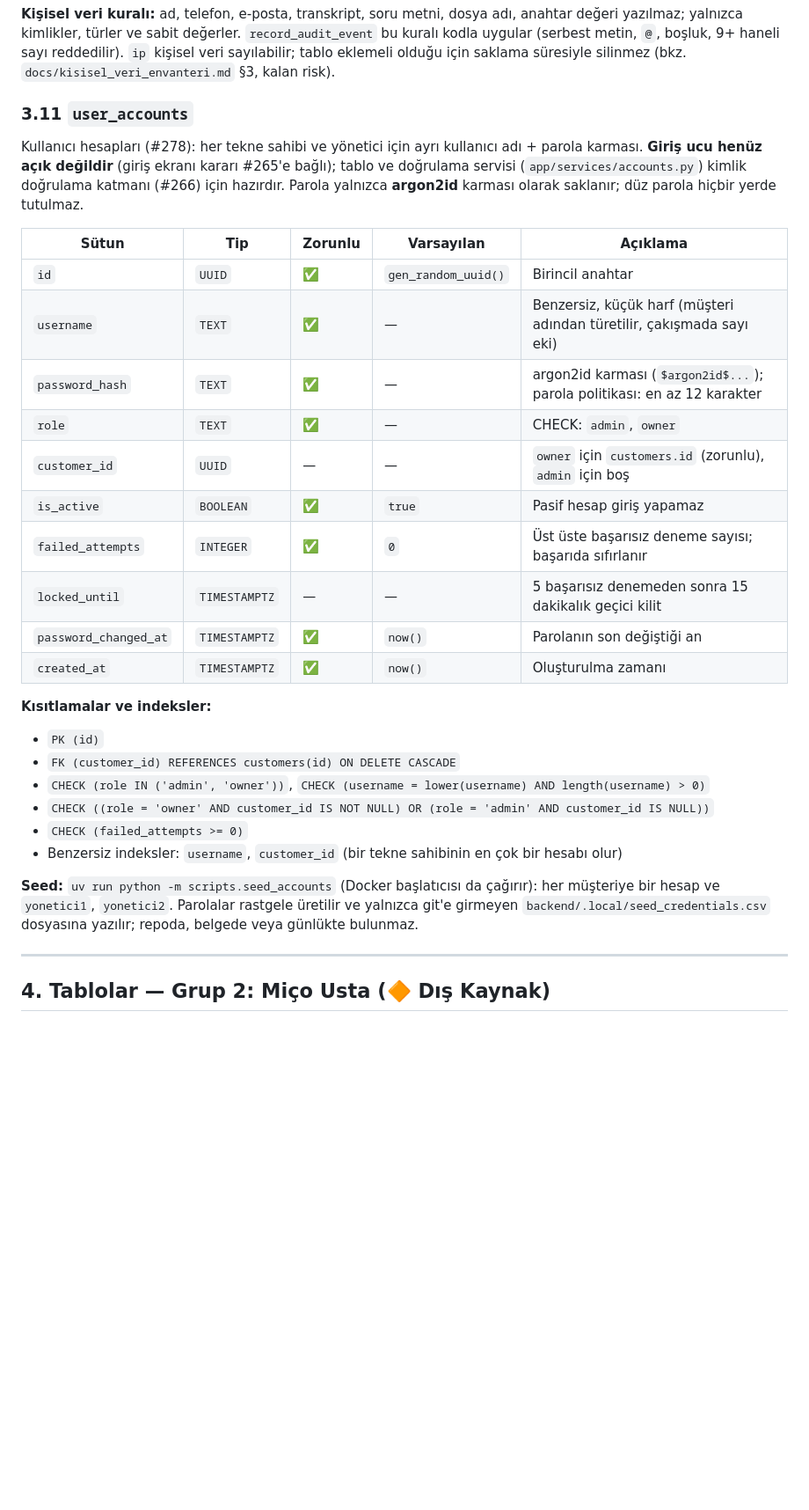
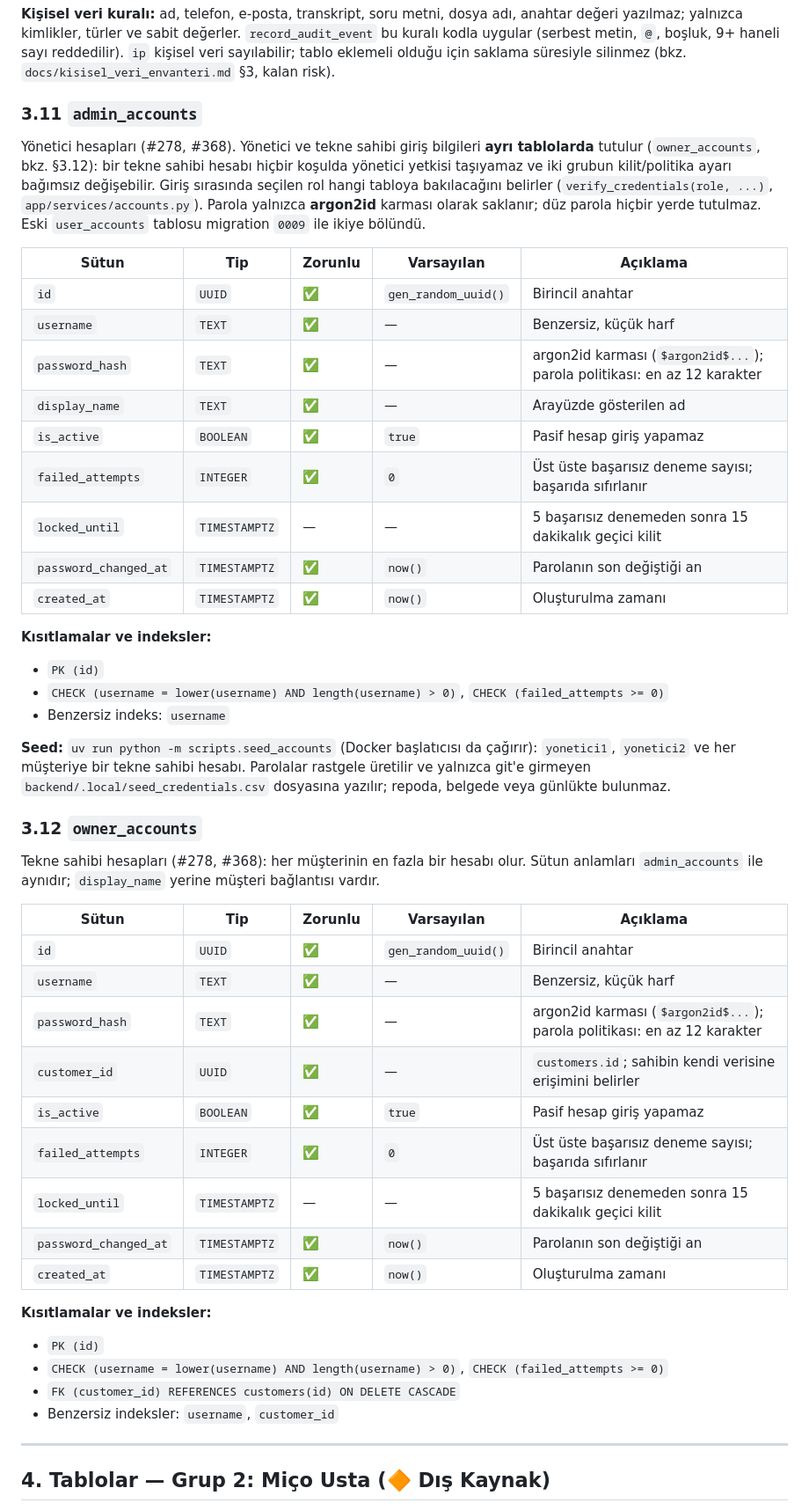
Before and after one commit to Berkay3452/call-center-analytics-ai, a Markdown page: docs/db_schema.md, the part around one of its changes. Shown at 88% size. Rendered like a GitHub page; blank space fills up the shorter version.

```diff
--- a/docs/db_schema.md
+++ b/docs/db_schema.md
@@ -582,17 +593,16 @@ Denetim günlüğü (#267): kim, ne zaman, hangi nesneye ne yaptı. **Yalnızca
 
 **Kişisel veri kuralı:** ad, telefon, e-posta, transkript, soru metni, dosya adı, anahtar değeri yazılmaz; yalnızca kimlikler, türler ve sabit değerler. `record_audit_event` bu kuralı kodla uygular (serbest metin, `@`, boşluk, 9+ haneli sayı reddedilir). `ip` kişisel veri sayılabilir; tablo eklemeli olduğu için saklama süresiyle silinmez (bkz. `docs/kisisel_veri_envanteri.md` §3, kalan risk).
 
-### 3.11 `user_accounts`
+### 3.11 `admin_accounts`
 
-Kullanıcı hesapları (#278): her tekne sahibi ve yönetici için ayrı kullanıcı adı + parola karması. **Giriş ucu henüz açık değildir** (giriş ekranı kararı #265'e bağlı); tablo ve doğrulama servisi (`app/services/accounts.py`) kimlik doğrulama katmanı (#266) için hazırdır. Parola yalnızca **argon2id** karması olarak saklanır; düz parola hiçbir yerde tutulmaz.
+Yönetici hesapları (#278, #368). Yönetici ve tekne sahibi giriş bilgileri **ayrı tablolarda** tutulur (`owner_accounts`, bkz. §3.12): bir tekne sahibi hesabı hiçbir koşulda yönetici yetkisi taşıyamaz ve iki grubun kilit/politika ayarı bağımsız değişebilir. Giriş sırasında seçilen rol hangi tabloya bakılacağını belirler (`verify_credentials(role, ...)`, `app/services/accounts.py`). Parola yalnızca **argon2id** karması olarak saklanır; düz parola hiçbir yerde tutulmaz. Eski `user_accounts` tablosu migration `0009` ile ikiye bölündü.
 
 | Sütun | Tip | Zorunlu | Varsayılan | Açıklama |
 |-------|-----|---------|------------|----------|
 | `id` | `UUID` | ✅ | `gen_random_uuid()` | Birincil anahtar |
-| `username` | `TEXT` | ✅ | — | Benzersiz, küçük harf (müşteri adından türetilir, çakışmada sayı eki) |
+| `username` | `TEXT` | ✅ | — | Benzersiz, küçük harf |
 | `password_hash` | `TEXT` | ✅ | — | argon2id karması (`$argon2id$...`); parola politikası: en az 12 karakter |
-| `role` | `TEXT` | ✅ | — | CHECK: `admin`, `owner` |
-| `customer_id` | `UUID` | — | — | `owner` için `customers.id` (zorunlu), `admin` için boş |
+| `display_name` | `TEXT` | ✅ | — | Arayüzde gösterilen ad |
 | `is_active` | `BOOLEAN` | ✅ | `true` | Pasif hesap giriş yapamaz |
 | `failed_attempts` | `INTEGER` | ✅ | `0` | Üst üste başarısız deneme sayısı; başarıda sıfırlanır |
 | `locked_until` | `TIMESTAMPTZ` | — | — | 5 başarısız denemeden sonra 15 dakikalık geçici kilit |
@@ -601,13 +611,32 @@ Kullanıcı hesapları (#278): her tekne sahibi ve yönetici için ayrı kullan
 
 **Kısıtlamalar ve indeksler:**
 - `PK (id)`
+- `CHECK (username = lower(username) AND length(username) > 0)`, `CHECK (failed_attempts >= 0)`
+- Benzersiz indeks: `username`
+
+**Seed:** `uv run python -m scripts.seed_accounts` (Docker başlatıcısı da çağırır): `yonetici1`, `yonetici2` ve her müşteriye bir tekne sahibi hesabı. Parolalar rastgele üretilir ve yalnızca git'e girmeyen `backend/.local/seed_credentials.csv` dosyasına yazılır; repoda, belgede veya günlükte bulunmaz.
+
+### 3.12 `owner_accounts`
+
+Tekne sahibi hesapları (#278, #368): her müşterinin en fazla bir hesabı olur. Sütun anlamları `admin_accounts` ile aynıdır; `display_name` yerine müşteri bağlantısı vardır.
+
+| Sütun | Tip | Zorunlu | Varsayılan | Açıklama |
+|-------|-----|---------|------------|----------|
+| `id` | `UUID` | ✅ | `gen_random_uuid()` | Birincil anahtar |
+| `username` | `TEXT` | ✅ | — | Benzersiz, küçük harf |
+| `password_hash` | `TEXT` | ✅ | — | argon2id karması (`$argon2id$...`); parola politikası: en az 12 karakter |
+| `customer_id` | `UUID` | ✅ | — | `customers.id`; sahibin kendi verisine erişimini belirler |
+| `is_active` | `BOOLEAN` | ✅ | `true` | Pasif hesap giriş yapamaz |
+| `failed_attempts` | `INTEGER` | ✅ | `0` | Üst üste başarısız deneme sayısı; başarıda sıfırlanır |
+| `locked_until` | `TIMESTAMPTZ` | — | — | 5 başarısız denemeden sonra 15 dakikalık geçici kilit |
+| `password_changed_at` | `TIMESTAMPTZ` | ✅ | `now()` | Parolanın son değiştiği an |
+| `created_at` | `TIMESTAMPTZ` | ✅ | `now()` | Oluşturulma zamanı |
+
+**Kısıtlamalar ve indeksler:**
+- `PK (id)`
+- `CHECK (username = lower(username) AND length(username) > 0)`, `CHECK (failed_attempts >= 0)`
 - `FK (customer_id) REFERENCES customers(id) ON DELETE CASCADE`
-- `CHECK (role IN ('admin', 'owner'))`, `CHECK (username = lower(username) AND length(username) > 0)`
-- `CHECK ((role = 'owner' AND customer_id IS NOT NULL) OR (role = 'admin' AND customer_id IS NULL))`
-- `CHECK (failed_attempts >= 0)`
-- Benzersiz indeksler: `username`, `customer_id` (bir tekne sahibinin en çok bir hesabı olur)
-
-**Seed:** `uv run python -m scripts.seed_accounts` (Docker başlatıcısı da çağırır): her müşteriye bir hesap ve `yonetici1`, `yonetici2`. Parolalar rastgele üretilir ve yalnızca git'e girmeyen `backend/.local/seed_credentials.csv` dosyasına yazılır; repoda, belgede veya günlükte bulunmaz.
+- Benzersiz indeksler: `username`, `customer_id`
 
 ---
 
```
Also changed, not shown: other parts of docs/db_schema.md (+14 -3 lines), docs/guvenlik_mimarisi.md (+2 -2 lines), docs/kisisel_veri_envanteri.md (+2 -1 lines), docs/diagrams/er_diagram.png, 10 other files.
